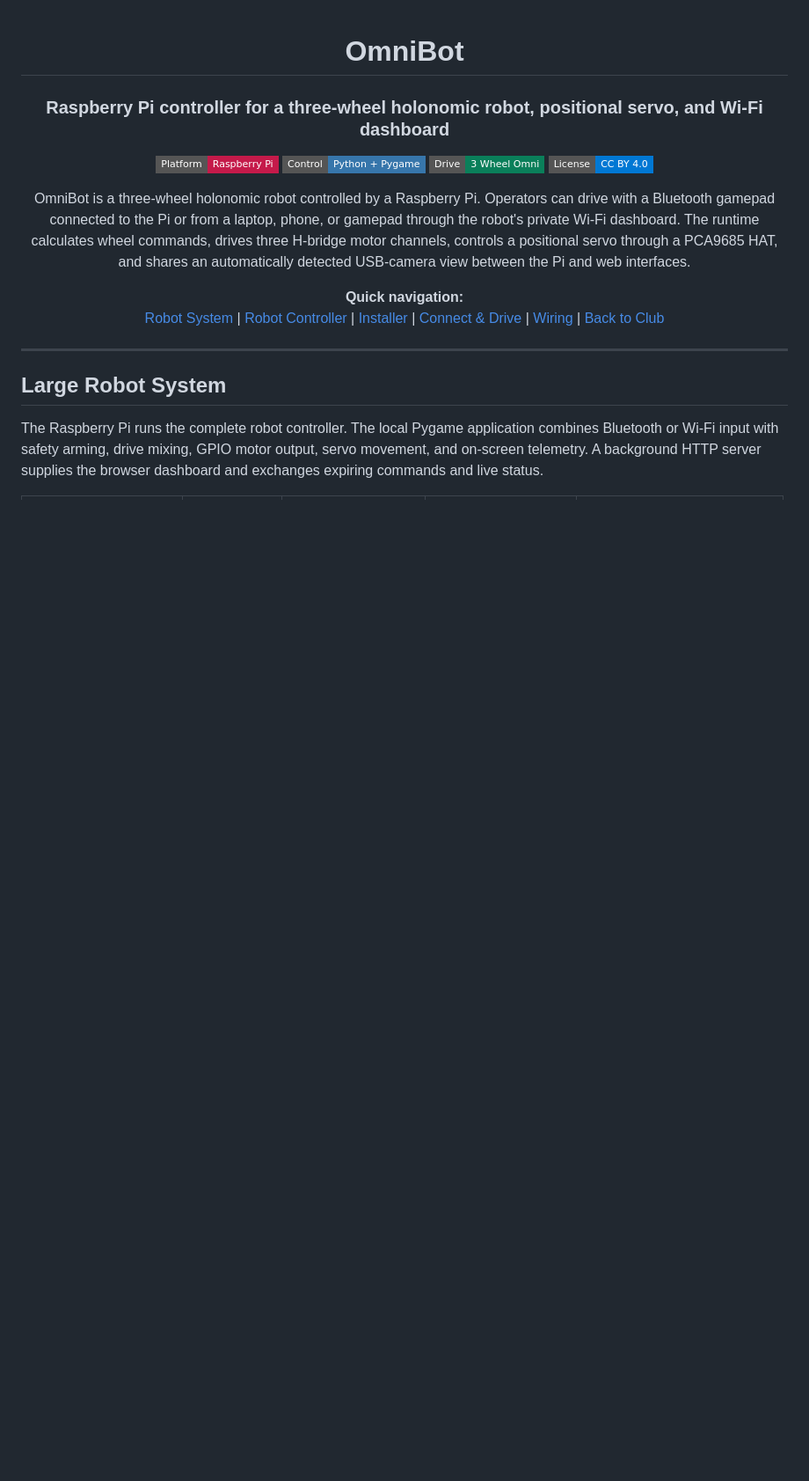
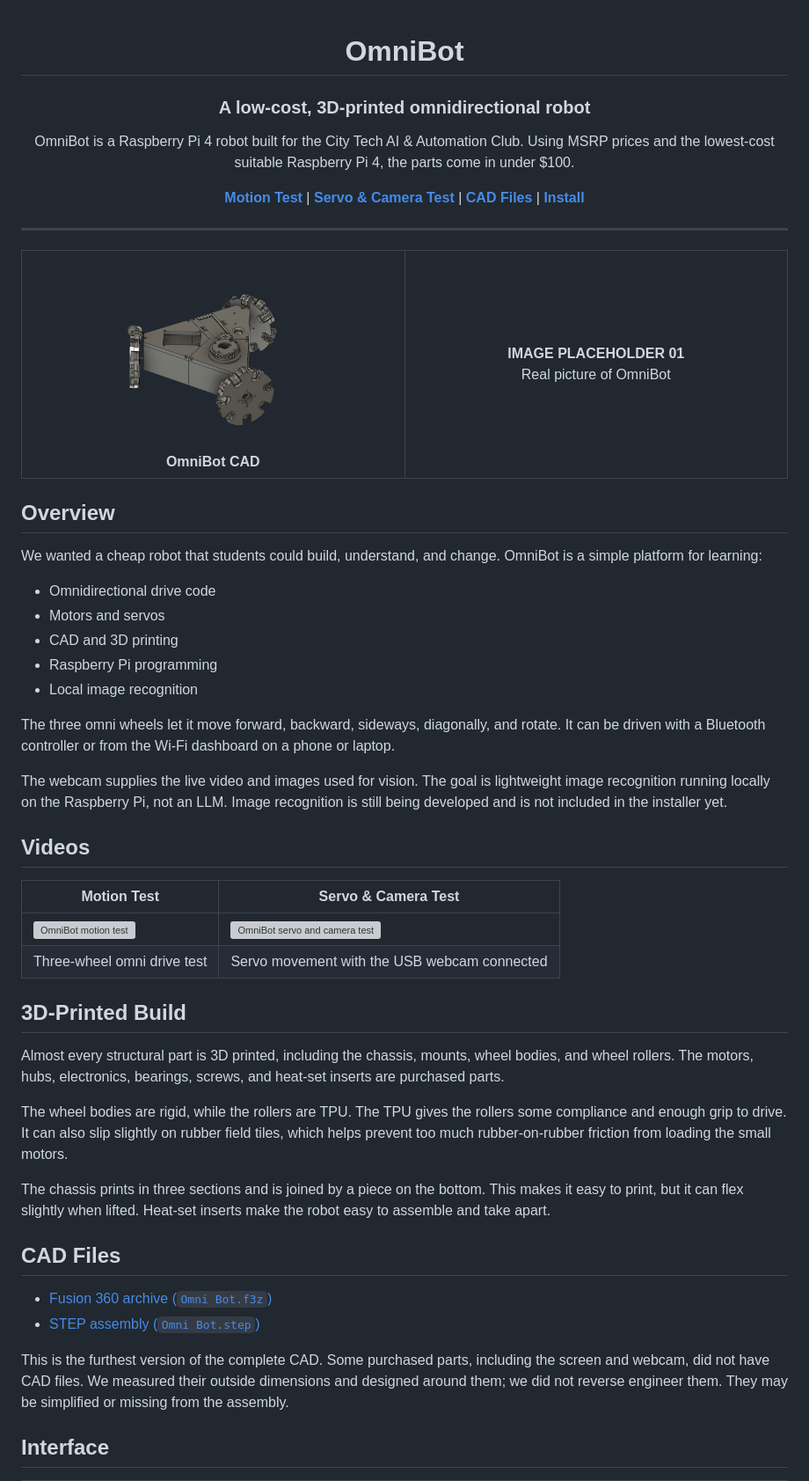
Before and after one commit to AloeVeraZ/CityTechClubProjects, a Markdown page: OmniBot/README.md, the part around one of its changes. Shown at 88% size. GitHub-like rendering; pictures changed too: OmniBot/images/Omni Bot CAD.png (added); badges without logos; blank space fills up the shorter version; grey boxes are pictures that could not be loaded.

Commit message:
updt omni

```diff
--- a/OmniBot/README.md
+++ b/OmniBot/README.md
@@ -2,25 +2,68 @@
 
 # OmniBot
 
-### Raspberry Pi controller for a three-wheel holonomic robot, positional servo, and Wi-Fi dashboard
+### A low-cost, 3D-printed omnidirectional robot
 
-[![Platform](https://img.shields.io/badge/Platform-Raspberry_Pi-c51a4a?style=flat-square&logo=raspberrypi&logoColor=white)](https://www.raspberrypi.com/)
-[![Control](https://img.shields.io/badge/Control-Python_%2B_Pygame-3776ab?style=flat-square&logo=python&logoColor=white)](#robot-controller)
-[![Drive](https://img.shields.io/badge/Drive-3_Wheel_Omni-0a7f5a?style=flat-square)](#large-robot-system)
-[![License](https://img.shields.io/badge/License-CC_BY_4.0-0078d4?style=flat-square)](../LICENSE.md)
+OmniBot is a Raspberry Pi 4 robot built for the City Tech AI & Automation Club. Using MSRP prices and the lowest-cost suitable Raspberry Pi 4, the parts come in under $100.
 
-OmniBot is a three-wheel holonomic robot controlled by a Raspberry Pi. Operators can drive with a Bluetooth gamepad connected to the Pi or from a laptop, phone, or gamepad through the robot's private Wi-Fi dashboard. The runtime calculates wheel commands, drives three H-bridge motor channels, controls a positional servo through a PCA9685 HAT, and shares an automatically detected USB-camera view between the Pi and web interfaces.
-
-<strong>Quick navigation:</strong><br>
-[Robot System](#large-robot-system) | [Robot Controller](#robot-controller) | [Installer](installer/) | [Connect & Drive](#connect-and-drive) | [Wiring](#hardware-and-wiring) | [Back to Club](../)
+**[Motion Test](https://youtube.com/shorts/7Gmitm4C8bI)** | **[Servo & Camera Test](https://youtube.com/shorts/Lm-0vsGEmf4)** | **[CAD Files](#cad-files)** | **[Install](#install)**
 
 </div>
 
 ---
 
-## Large Robot System
+<table>
+  <tr>
+    <td align="center" width="50%">
+      <a href="images/Omni%20Bot%20CAD.png">
+        <img src="images/Omni%20Bot%20CAD.png" alt="CAD render of OmniBot" width="100%">
+      </a><br>
+      <strong>OmniBot CAD</strong>
+    </td>
+    <td align="center" width="50%" height="320">
+      <strong>IMAGE PLACEHOLDER 01</strong><br>
+      Real picture of OmniBot
+    </td>
+  </tr>
+</table>
 
-The Raspberry Pi runs the complete robot controller. The local Pygame application combines Bluetooth or Wi-Fi input with safety arming, drive mixing, GPIO motor output, servo movement, and on-screen telemetry. A background HTTP server supplies the browser dashboard and exchanges expiring commands and live status.
+## Overview
+
+We wanted a cheap robot that students could build, understand, and change. OmniBot is a simple platform for learning:
+
+- Omnidirectional drive code
+- Motors and servos
+- CAD and 3D printing
+- Raspberry Pi programming
+- Local image recognition
+
+The three omni wheels let it move forward, backward, sideways, diagonally, and rotate. It can be driven with a Bluetooth controller or from the Wi-Fi dashboard on a phone or laptop.
+
+The webcam supplies the live video and images used for vision. The goal is lightweight image recognition running locally on the Raspberry Pi, not an LLM. Image recognition is still being developed and is not included in the installer yet.
+
+## Videos
+
+| Motion Test | Servo & Camera Test |
+| --- | --- |
+| [![OmniBot motion test](https://img.youtube.com/vi/7Gmitm4C8bI/hqdefault.jpg)](https://youtube.com/shorts/7Gmitm4C8bI) | [![OmniBot servo and camera test](https://img.youtube.com/vi/Lm-0vsGEmf4/hqdefault.jpg)](https://youtube.com/shorts/Lm-0vsGEmf4) |
+| Three-wheel omni drive test | Servo movement with the USB webcam connected |
+
+## 3D-Printed Build
+
+Almost every structural part is 3D printed, including the chassis, mounts, wheel bodies, and wheel rollers. The motors, hubs, electronics, bearings, screws, and heat-set inserts are purchased parts.
+
+The wheel bodies are rigid, while the rollers are TPU. The TPU gives the rollers some compliance and enough grip to drive. It can also slip slightly on rubber field tiles, which helps prevent too much rubber-on-rubber friction from loading the small motors.
+
+The chassis prints in three sections and is joined by a piece on the bottom. This makes it easy to print, but it can flex slightly when lifted. Heat-set inserts make the robot easy to assemble and take apart.
+
+## CAD Files
+
+- [Fusion 360 archive (`Omni Bot.f3z`)](CAD%20Models/Omni%20Bot.f3z)
+- [STEP assembly (`Omni Bot.step`)](CAD%20Models/Omni%20Bot.step)
+
+This is the furthest version of the complete CAD. Some purchased parts, including the screen and webcam, did not have CAD files. We measured their outside dimensions and designed around them; we did not reverse engineer them. They may be simplified or missing from the assembly.
+
+## Interface
 
 <table>
   <tr>
```
Also changed, not shown: other parts of OmniBot/README.md (+32 -138 lines), 2 other files.
